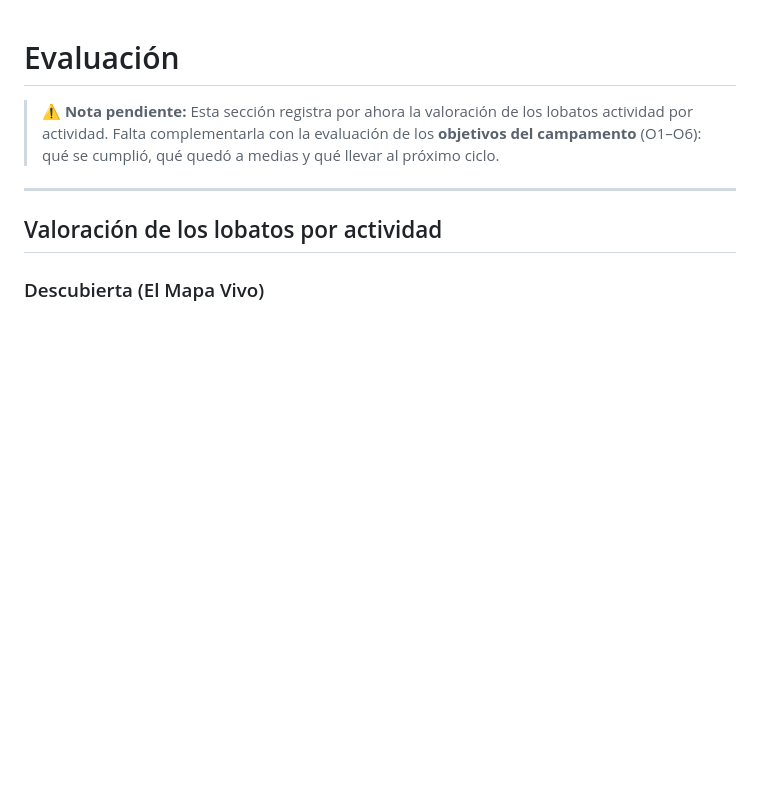
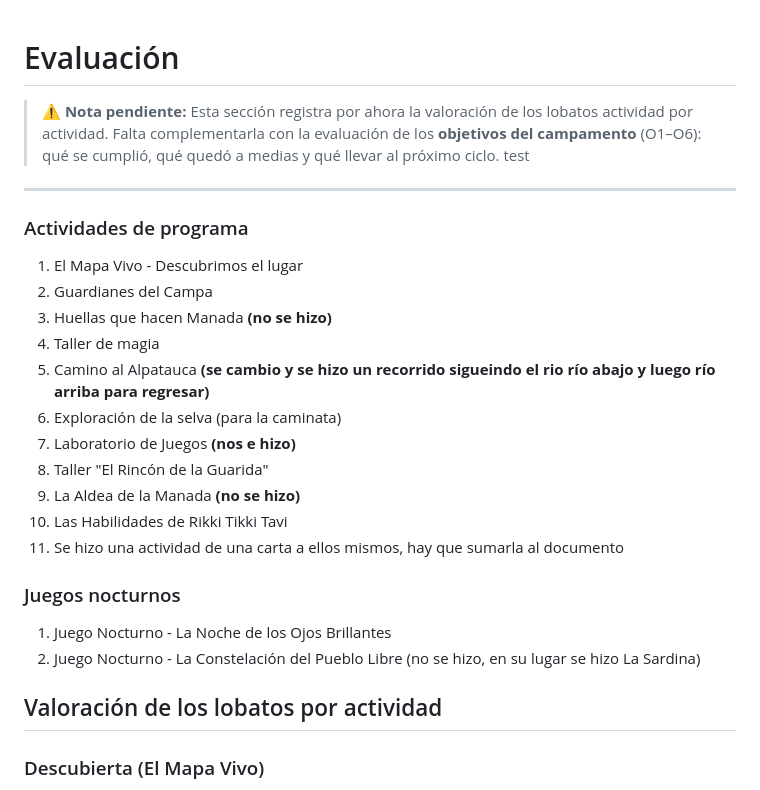
Before and after one commit to darmel/manada, a Markdown page: sitio/campamento/evaluacion.md, the part around the change. GitHub-like rendering; blank space fills up the shorter version.

Commit message:
se agrego indice de activiaddes en al seccion de evaluacion

```diff
--- a/sitio/campamento/evaluacion.md
+++ b/sitio/campamento/evaluacion.md
@@ -1,8 +1,26 @@
 # Evaluación
 
-> ⚠️ **Nota pendiente:** Esta sección registra por ahora la valoración de los lobatos actividad por actividad. Falta complementarla con la evaluación de los **objetivos del campamento** (O1–O6): qué se cumplió, qué quedó a medias y qué llevar al próximo ciclo.
+> ⚠️ **Nota pendiente:** Esta sección registra por ahora la valoración de los lobatos actividad por actividad. Falta complementarla con la evaluación de los **objetivos del campamento** (O1–O6): qué se cumplió, qué quedó a medias y qué llevar al próximo ciclo. test
 
 ---
+
+### Actividades de programa
+1. El Mapa Vivo - Descubrimos el lugar
+2. Guardianes del Campa
+3. Huellas que hacen Manada **(no se hizo)**
+4. Taller de magia
+5. Camino al Alpatauca **(se cambio y se hizo un recorrido sigueindo el rio río abajo y luego río arriba para regresar)**
+6. Exploración de la selva (para la caminata)
+7. Laboratorio de Juegos **(nos e hizo)**
+8. Taller "El Rincón de la Guarida"
+9. La Aldea de la Manada **(no se hizo)**
+10. Las Habilidades de Rikki Tikki Tavi
+11. Se hizo una actividad de una carta a ellos mismos, hay que sumarla al documento
+
+### Juegos nocturnos
+1. Juego Nocturno - La Noche de los Ojos Brillantes
+2. Juego Nocturno - La Constelación del Pueblo Libre (no se hizo, en su lugar se hizo La Sardina)
+
 
 ## Valoración de los lobatos por actividad
 
```
Also changed, not shown: campamento_2026/campa_de_invierno_2026-REAL.md (+19 -1 lines).
